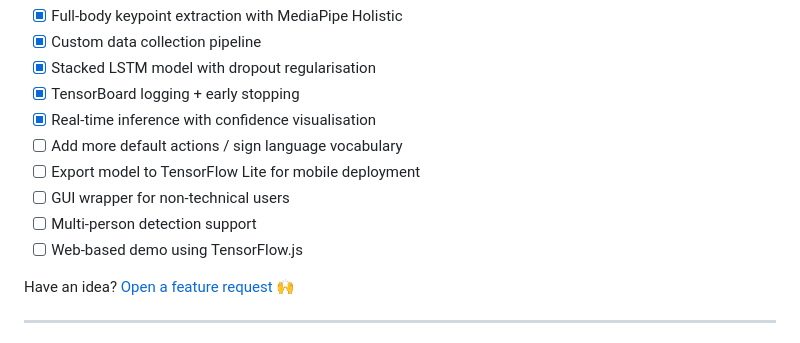
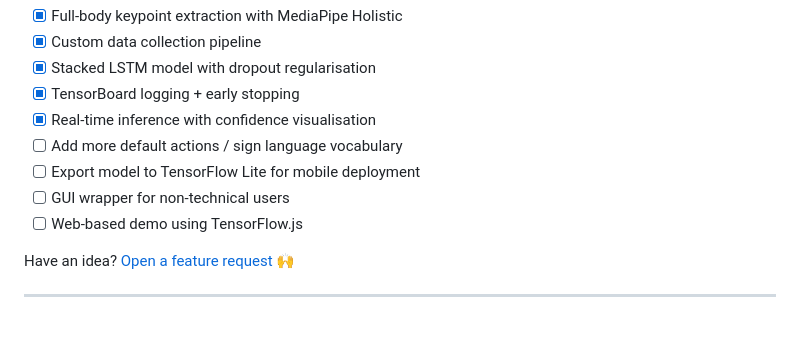
Before and after one commit to DandarGaming/Mizo, a Markdown page: README.md, the part around the change. Rendered like a GitHub page.

Commit message:
Remove multi-person detection support from README
Removed multi-person detection support from the roadmap.

```diff
--- a/README.md
+++ b/README.md
@@ -259,7 +259,6 @@ accuracy_score(ytrue, yhat)               # overall accuracy
 - [ ] Add more default actions / sign language vocabulary
 - [ ] Export model to TensorFlow Lite for mobile deployment
 - [ ] GUI wrapper for non-technical users
-- [ ] Multi-person detection support
 - [ ] Web-based demo using TensorFlow.js
 
 Have an idea? [Open a feature request](../../issues) 🙌
```
